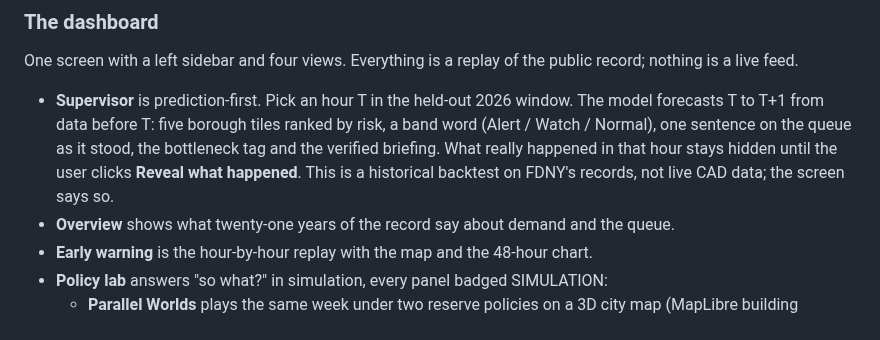
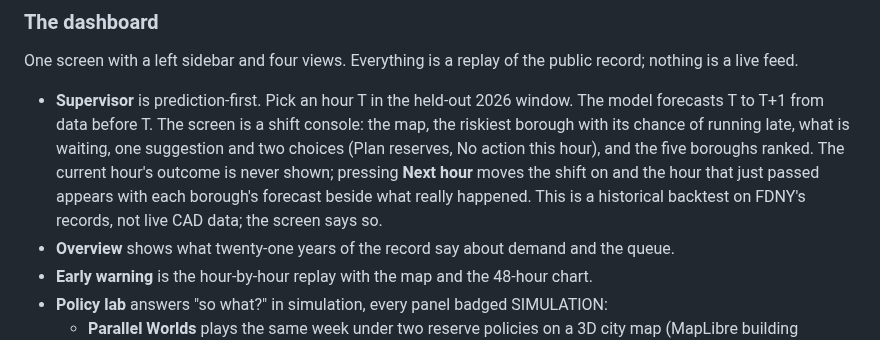
Before and after one commit to Cyriellewu/rescueflow-datathon, a Markdown page: submission/project_description.md, the part around the change. Rendered like a GitHub page.

```diff
--- a/submission/project_description.md
+++ b/submission/project_description.md
@@ -35,10 +35,12 @@ One screen with a left sidebar and four views. Everything is a replay of the pub
 nothing is a live feed.
 
 - **Supervisor** is prediction-first. Pick an hour T in the held-out 2026 window. The model
-  forecasts T to T+1 from data before T: five borough tiles ranked by risk, a band word (Alert /
-  Watch / Normal), one sentence on the queue as it stood, the bottleneck tag and the verified
-  briefing. What really happened in that hour stays hidden until the user clicks **Reveal what
-  happened**. This is a historical backtest on FDNY's records, not live CAD data; the screen says so.
+  forecasts T to T+1 from data before T. The screen is a shift console: the map, the riskiest borough
+  with its chance of running late, what is waiting, one suggestion and two choices (Plan reserves,
+  No action this hour), and the five boroughs ranked. The current hour's outcome is never shown;
+  pressing **Next hour** moves the shift on and the hour that just passed appears with each borough's
+  forecast beside what really happened. This is a historical backtest on FDNY's records, not live
+  CAD data; the screen says so.
 - **Overview** shows what twenty-one years of the record say about demand and the queue.
 - **Early warning** is the hour-by-hour replay with the map and the 48-hour chart.
 - **Policy lab** answers "so what?" in simulation, every panel badged SIMULATION:
```
Also changed, not shown: docs/UX.md (+11 -8 lines), submission/demo-script.md (+1 -1 lines).
